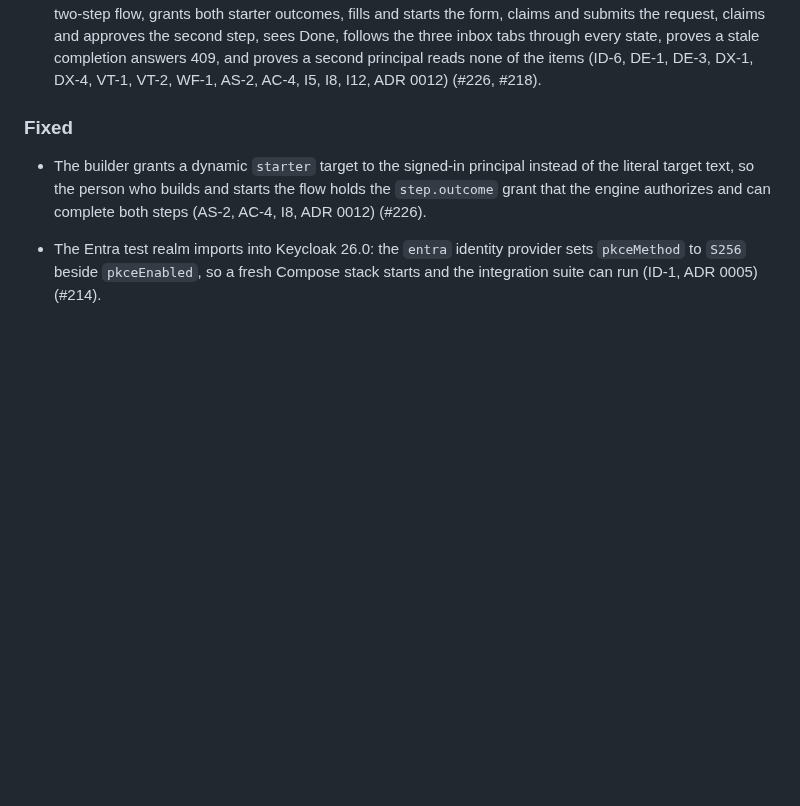
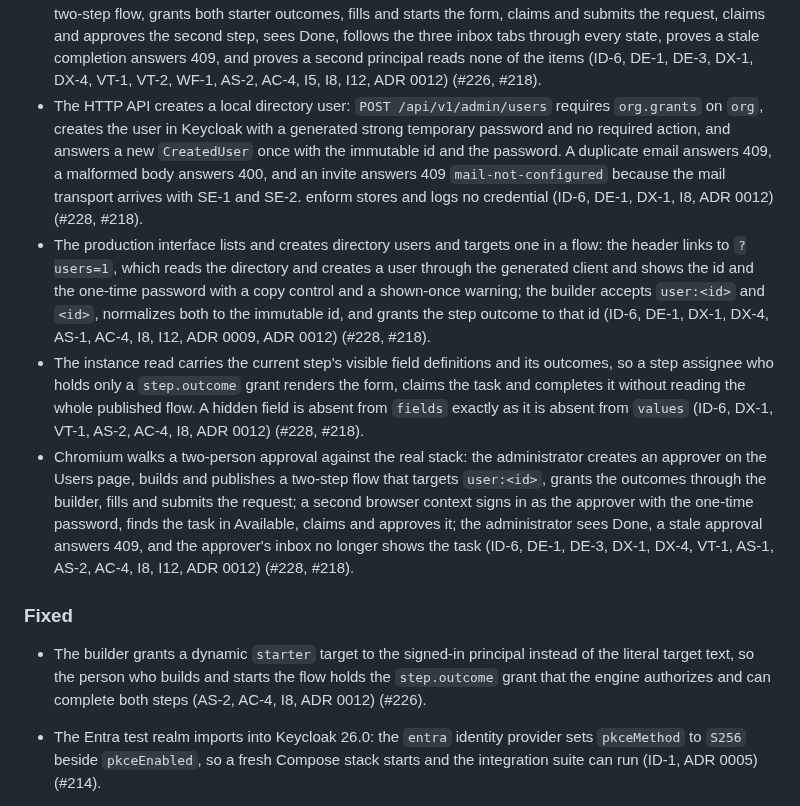
Before and after one commit to 4esv/enform, a Markdown page: CHANGELOG.md, the part around the change. Drawn GitHub-style; blank space fills up the shorter version.

Commit message:
docs(changelog): record local user creation and the two-person approval
Refs: #228, #218, ID-6, DE-1, DE-3, DX-1, DX-4, VT-1, AS-1, AS-2, AC-4, I8, I12, ADR 0012

```diff
--- a/CHANGELOG.md
+++ b/CHANGELOG.md
@@ -85,6 +85,10 @@ The format follows [Keep a Changelog](https://keepachangelog.com/en/1.1.0/). The
 - The HTTP API reads the inbox: `GET /api/v1/inbox?tab=my|available|started` folds the instance and task projections into the tasks the principal holds, the unclaimed tasks it may claim and the open instances it started, with the step, the state, the holder and the last activity, an absent item when the engine says the principal may not read it, and no due time when the step sets no deadline (VT-1, VT-2, S14, WF-1, AS-2, AC-5, I5, I8, ADR 0012) (#226, #218).
 - The production interface shows the inbox and closes the task page: the header links to three tabs that read through the generated client, each item links to its task, the claim control appears for a non-holder, the outcome controls only for the holder, a refused claim or completion re-reads and shows the engine's reason, and a done instance shows Done with no form (ID-6, DE-1, DE-3, DX-1, DX-4, VT-1, VT-2, WF-1, AS-2, AC-4, I5, I8, I12, ADR 0009, ADR 0012) (#226, #218).
 - Chromium walks the whole owner journey against the real stack: one person signs in, builds and publishes a two-step flow, grants both starter outcomes, fills and starts the form, claims and submits the request, claims and approves the second step, sees Done, follows the three inbox tabs through every state, proves a stale completion answers 409, and proves a second principal reads none of the items (ID-6, DE-1, DE-3, DX-1, DX-4, VT-1, VT-2, WF-1, AS-2, AC-4, I5, I8, I12, ADR 0012) (#226, #218).
+- The HTTP API creates a local directory user: `POST /api/v1/admin/users` requires `org.grants` on `org`, creates the user in Keycloak with a generated strong temporary password and no required action, and answers a new `CreatedUser` once with the immutable id and the password. A duplicate email answers 409, a malformed body answers 400, and an invite answers 409 `mail-not-configured` because the mail transport arrives with SE-1 and SE-2. enform stores and logs no credential (ID-6, DE-1, DX-1, I8, ADR 0012) (#228, #218).
+- The production interface lists and creates directory users and targets one in a flow: the header links to `?users=1`, which reads the directory and creates a user through the generated client and shows the id and the one-time password with a copy control and a shown-once warning; the builder accepts `user:<id>` and `<id>`, normalizes both to the immutable id, and grants the step outcome to that id (ID-6, DE-1, DX-1, DX-4, AS-1, AC-4, I8, I12, ADR 0009, ADR 0012) (#228, #218).
+- The instance read carries the current step's visible field definitions and its outcomes, so a step assignee who holds only a `step.outcome` grant renders the form, claims the task and completes it without reading the whole published flow. A hidden field is absent from `fields` exactly as it is absent from `values` (ID-6, DX-1, VT-1, AS-2, AC-4, I8, ADR 0012) (#228, #218).
+- Chromium walks a two-person approval against the real stack: the administrator creates an approver on the Users page, builds and publishes a two-step flow that targets `user:<id>`, grants the outcomes through the builder, fills and submits the request; a second browser context signs in as the approver with the one-time password, finds the task in Available, claims and approves it; the administrator sees Done, a stale approval answers 409, and the approver's inbox no longer shows the task (ID-6, DE-1, DE-3, DX-1, DX-4, VT-1, AS-1, AS-2, AC-4, I8, I12, ADR 0012) (#228, #218).
 
 ### Fixed
 
```
